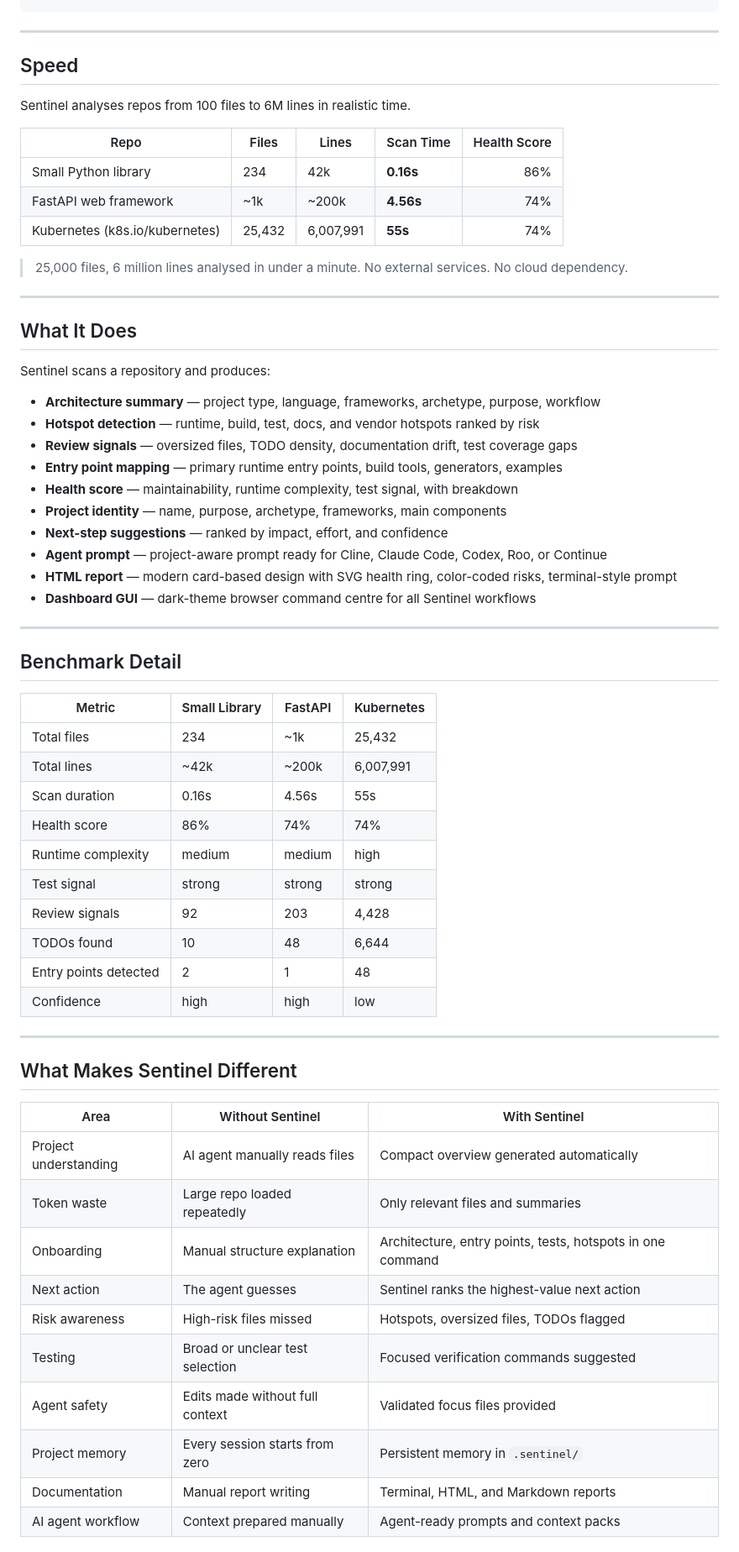
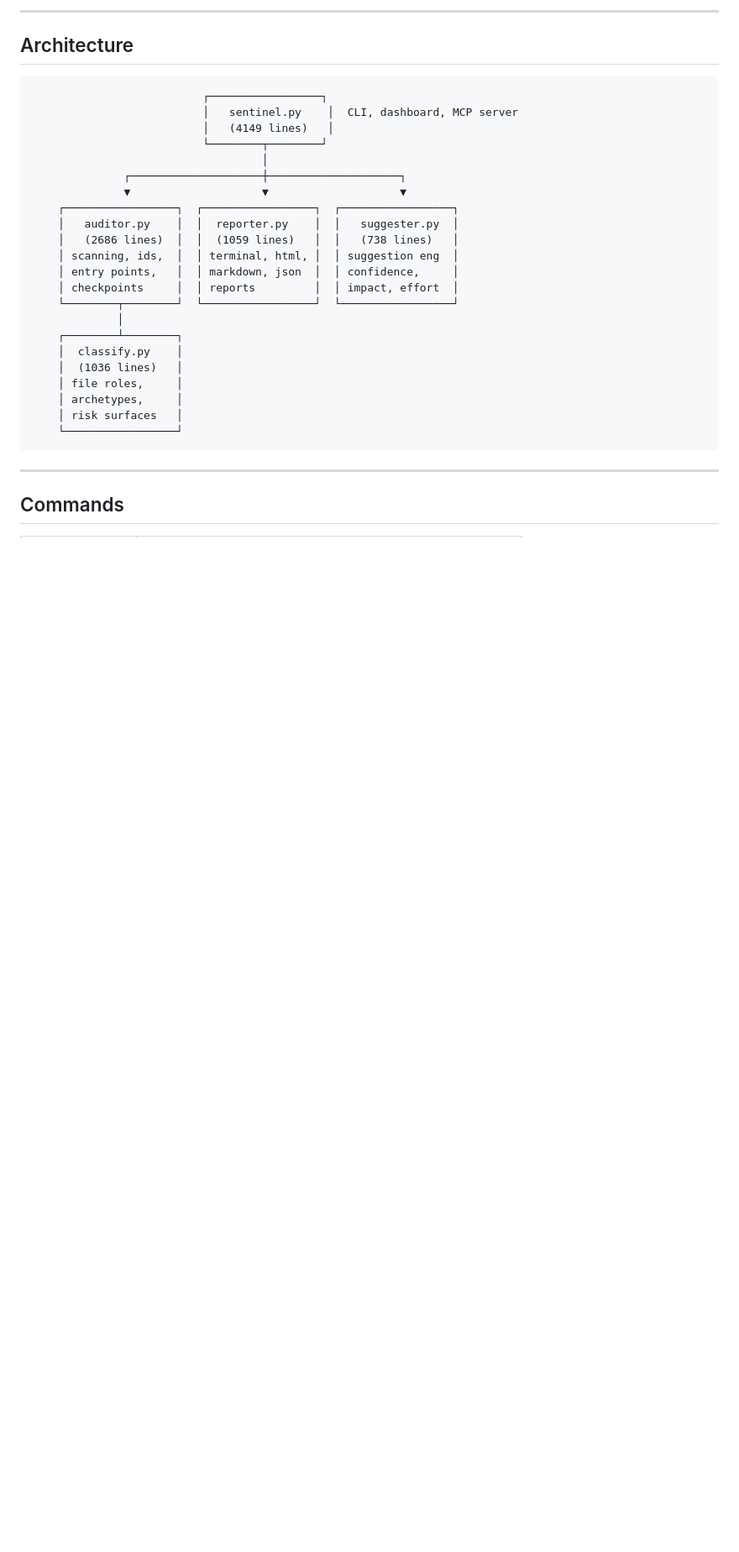
Before and after one commit to Ntooxx/Sentinel, a Markdown page: README.md, the part around one of its changes. Shown at 84% size. Drawn GitHub-style; blank space fills up the shorter version.

````diff
--- a/README.md
+++ b/README.md
@@ -9,67 +146,33 @@ python sentinel.py scan . --fast --compact
+---
+
+## Architecture
+
+```
+                          ┌─────────────────┐
+                          │   sentinel.py    │  CLI, dashboard, MCP server
+                          │   (4149 lines)   │
+                          └────────┬────────┘
+                                   │
+              ┌────────────────────┼────────────────────┐
+              ▼                    ▼                    ▼
+    ┌─────────────────┐  ┌─────────────────┐  ┌─────────────────┐
+    │   auditor.py    │  │  reporter.py    │  │   suggester.py  │
+    │   (2686 lines)  │  │  (1059 lines)   │  │   (738 lines)   │
+    │ scanning, ids,  │  │ terminal, html, │  │ suggestion eng  │
+    │ entry points,   │  │ markdown, json  │  │ confidence,     │
+    │ checkpoints     │  │ reports         │  │ impact, effort  │
+    └────────┬────────┘  └─────────────────┘  └─────────────────┘
+             │
+    ┌────────┴────────┐
+    │  classify.py    │
+    │  (1036 lines)   │
+    │ file roles,     │
+    │ archetypes,     │
+    │ risk surfaces   │
+    └─────────────────┘
 ```
 
 ---
 
-## Speed
+## Commands
 
-Sentinel analyses repos from 100 files to 6M lines in realistic time.
-
-| Repo | Files | Lines | Scan Time | Health Score |
-|---|---|---|---|---:|
-| Small Python library | 234 | 42k | **0.16s** | 86% |
-| FastAPI web framework | ~1k | ~200k | **4.56s** | 74% |
-| Kubernetes (k8s.io/kubernetes) | 25,432 | 6,007,991 | **55s** | 74% |
-
-> 25,000 files, 6 million lines analysed in under a minute. No external services. No cloud dependency.
-
----
-
-## What It Does
-
-Sentinel scans a repository and produces:
-
-- **Architecture summary** — project type, language, frameworks, archetype, purpose, workflow
-- **Hotspot detection** — runtime, build, test, docs, and vendor hotspots ranked by risk
-- **Review signals** — oversized files, TODO density, documentation drift, test coverage gaps
-- **Entry point mapping** — primary runtime entry points, build tools, generators, examples
-- **Health score** — maintainability, runtime complexity, test signal, with breakdown
-- **Project identity** — name, purpose, archetype, frameworks, main components
-- **Next-step suggestions** — ranked by impact, effort, and confidence
-- **Agent prompt** — project-aware prompt ready for Cline, Claude Code, Codex, Roo, or Continue
-- **HTML report** — modern card-based design with SVG health ring, color-coded risks, terminal-style prompt
-- **Dashboard GUI** — dark-theme browser command centre for all Sentinel workflows
-
----
-
-## Benchmark Detail
-
-| Metric | Small Library | FastAPI | Kubernetes |
-|---|---|---|---|
-| Total files | 234 | ~1k | 25,432 |
-| Total lines | ~42k | ~200k | 6,007,991 |
-| Scan duration | 0.16s | 4.56s | 55s |
-| Health score | 86% | 74% | 74% |
-| Runtime complexity | medium | medium | high |
-| Test signal | strong | strong | strong |
-| Review signals | 92 | 203 | 4,428 |
-| TODOs found | 10 | 48 | 6,644 |
-| Entry points detected | 2 | 1 | 48 |
-| Confidence | high | high | low |
-
----
-
-## What Makes Sentinel Different
-
-| Area | Without Sentinel | With Sentinel |
-|---|---|---|
-| Project understanding | AI agent manually reads files | Compact overview generated automatically |
-| Token waste | Large repo loaded repeatedly | Only relevant files and summaries |
-| Onboarding | Manual structure explanation | Architecture, entry points, tests, hotspots in one command |
-| Next action | The agent guesses | Sentinel ranks the highest-value next action |
-| Risk awareness | High-risk files missed | Hotspots, oversized files, TODOs flagged |
-| Testing | Broad or unclear test selection | Focused verification commands suggested |
-| Agent safety | Edits made without full context | Validated focus files provided |
-| Project memory | Every session starts from zero | Persistent memory in `.sentinel/` |
-| Documentation | Manual report writing | Terminal, HTML, and Markdown reports |
-| AI agent workflow | Context prepared manually | Agent-ready prompts and context packs |
-
````
Also changed, not shown: other parts of README.md (+191 -230 lines).
